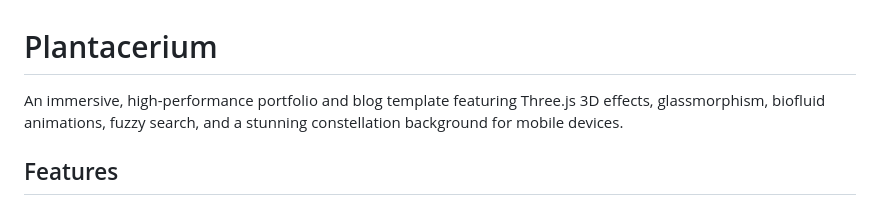
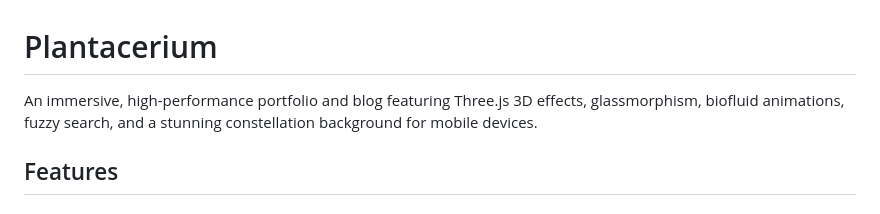
Before and after one commit to plantacerium/plantacerium.github.io, a Markdown page: README.md, the part around the change. Drawn GitHub-style.

```diff
--- a/README.md
+++ b/README.md
@@ -1,6 +1,6 @@
 # Plantacerium
 
-An immersive, high-performance portfolio and blog template featuring Three.js 3D effects, glassmorphism, biofluid animations, fuzzy search, and a stunning constellation background for mobile devices.
+An immersive, high-performance portfolio and blog featuring Three.js 3D effects, glassmorphism, biofluid animations, fuzzy search, and a stunning constellation background for mobile devices.
 
 ## Features
 
```
